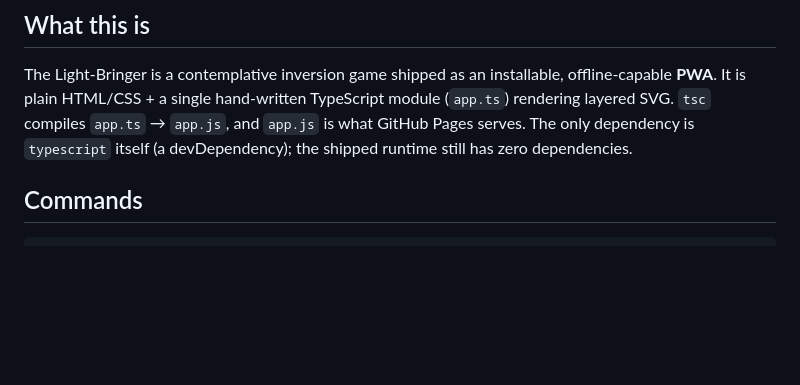
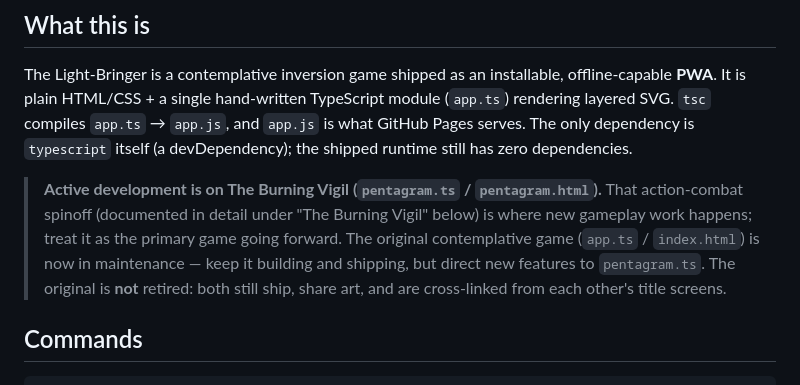
Before and after one commit to aoprisan/lightbringer, a Markdown page: CLAUDE.md, the part around the change. Rendered like a GitHub page; blank space fills up the shorter version.

Commit message:
docs: note The Burning Vigil as the actively-developed game

```diff
--- a/CLAUDE.md
+++ b/CLAUDE.md
@@ -5,6 +5,8 @@ This file provides guidance to Claude Code (claude.ai/code) when working with co
 ## What this is
 
 The Light-Bringer is a contemplative inversion game shipped as an installable, offline-capable **PWA**. It is plain HTML/CSS + a single hand-written TypeScript module (`app.ts`) rendering layered SVG. `tsc` compiles `app.ts` → `app.js`, and `app.js` is what GitHub Pages serves. The only dependency is `typescript` itself (a devDependency); the shipped runtime still has zero dependencies.
+
+> **Active development is on The Burning Vigil (`pentagram.ts` / `pentagram.html`).** That action-combat spinoff (documented in detail under "The Burning Vigil" below) is where new gameplay work happens; treat it as the primary game going forward. The original contemplative game (`app.ts` / `index.html`) is now in maintenance — keep it building and shipping, but direct new features to `pentagram.ts`. The original is **not** retired: both still ship, share art, and are cross-linked from each other's title screens.
 
 ## Commands
 
```
